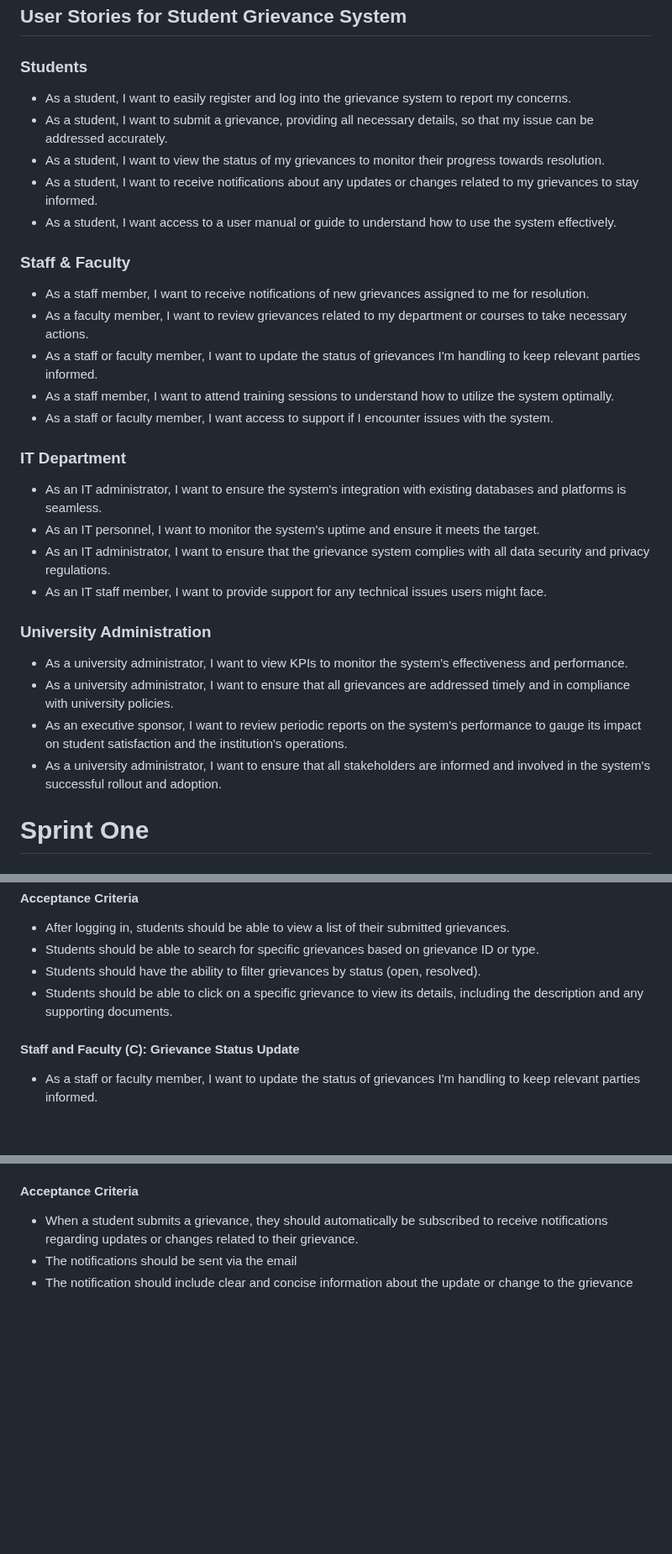
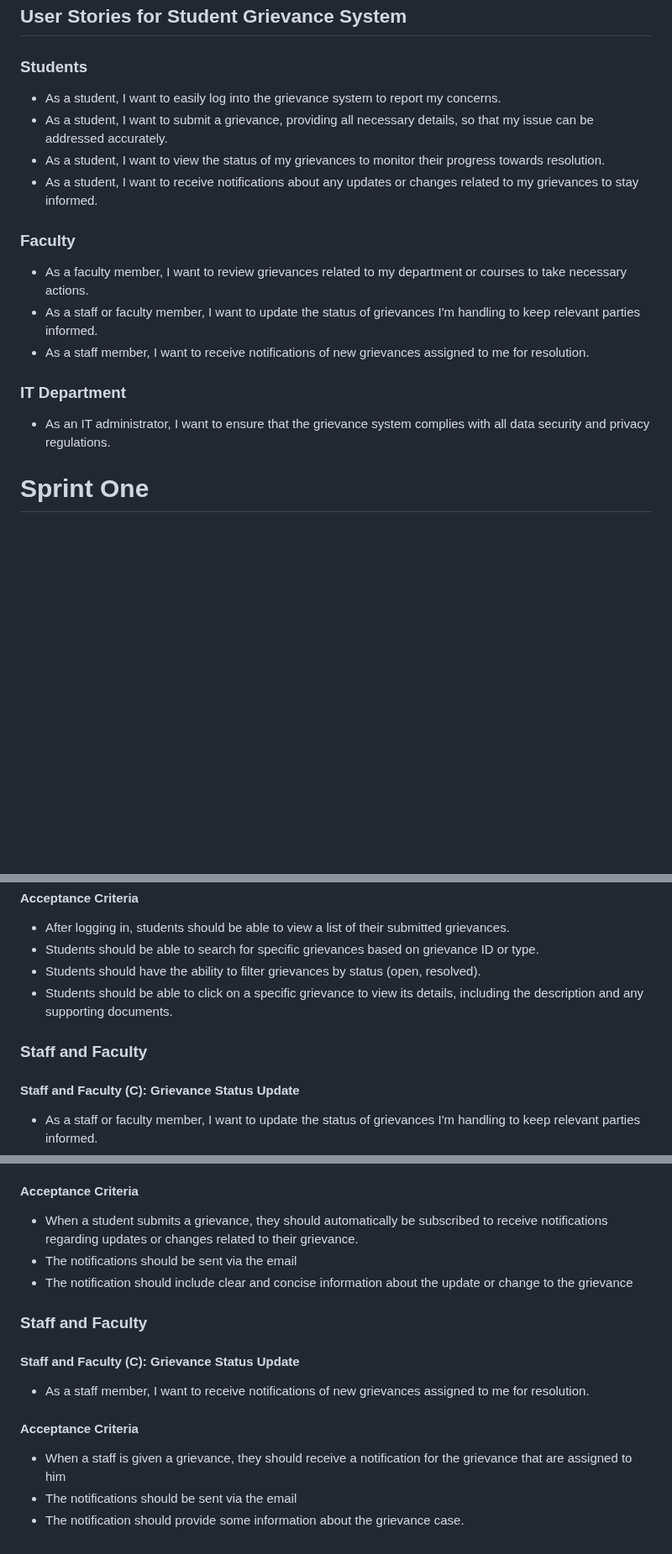
Before and after one commit to Bahaa-Hammad/Student-Grievance-System, a Markdown page: README.md, 3 parts joined by grey strips. Shown at 84% size. Rendered like a GitHub page; blank space fills up the shorter version.

```diff
--- a/README.md
+++ b/README.md
@@ -3,28 +3,18 @@
 ## User Stories for Student Grievance System
 
 ### Students
-- As a student, I want to easily register and log into the grievance system to report my concerns.
+- As a student, I want to easily log into the grievance system to report my concerns.
 - As a student, I want to submit a grievance, providing all necessary details, so that my issue can be addressed accurately.
 - As a student, I want to view the status of my grievances to monitor their progress towards resolution.
 - As a student, I want to receive notifications about any updates or changes related to my grievances to stay informed.
-- As a student, I want access to a user manual or guide to understand how to use the system effectively.
-### Staff & Faculty
-- As a staff member, I want to receive notifications of new grievances assigned to me for resolution.
+
+### Faculty
 - As a faculty member, I want to review grievances related to my department or courses to take necessary actions.
 - As a staff or faculty member, I want to update the status of grievances I'm handling to keep relevant parties informed.
-- As a staff member, I want to attend training sessions to understand how to utilize the system optimally.
-- As a staff or faculty member, I want access to support if I encounter issues with the system.
+- As a staff member, I want to receive notifications of new grievances assigned to me for resolution.
+
 ### IT Department
-- As an IT administrator, I want to ensure the system's integration with existing databases and platforms is seamless.
-- As an IT personnel, I want to monitor the system's uptime and ensure it meets the target.
 - As an IT administrator, I want to ensure that the grievance system complies with all data security and privacy regulations.
-- As an IT staff member, I want to provide support for any technical issues users might face.
-### University Administration
-- As a university administrator, I want to view KPIs to monitor the system's effectiveness and performance.
-- As a university administrator, I want to ensure that all grievances are addressed timely and in compliance with university policies.
-- As an executive sponsor, I want to review periodic reports on the system's performance to gauge its impact on student satisfaction and the institution's operations.
-- As a university administrator, I want to ensure that all stakeholders are informed and involved in the system's successful rollout and adoption.
-
 
 
 # Sprint One
@@ -90,6 +80,7 @@ As a student, I want to easily register and log into the grievance system to rep
 - Students should have the ability to filter grievances by status (open, resolved).
 - Students should be able to click on a specific grievance to view its details, including the description and any supporting documents.
 
+### Staff and Faculty
 #### Staff and Faculty (C): Grievance Status Update
 - As a staff or faculty member, I want to update the status of grievances I'm handling to keep relevant parties informed.
 
@@ -112,3 +103,12 @@ As a student, I want to easily register and log into the grievance system to rep
 - When a student submits a grievance, they should automatically be subscribed to receive notifications regarding updates or changes related to their grievance.
 - The notifications should be sent via the email
 - The notification should include clear and concise information about the update or change to the grievance
+
+### Staff and Faculty
+#### Staff and Faculty (C): Grievance Status Update
+- As a staff member, I want to receive notifications of new grievances assigned to me for resolution.
+
+#### Acceptance Criteria
+- When a staff is given a grievance, they should receive a notification for the grievance that are assigned to him
+- The notifications should be sent via the email
+- The notification should provide some information about the grievance case.
```
